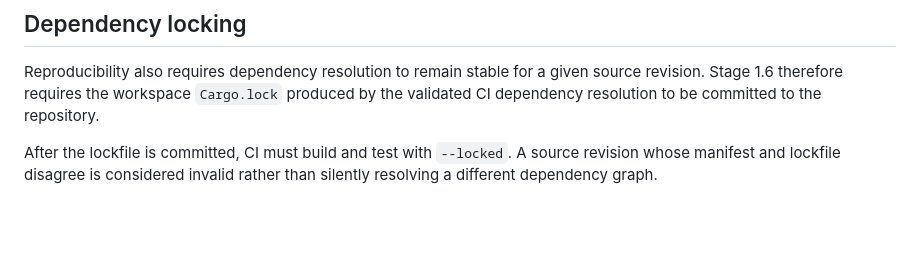
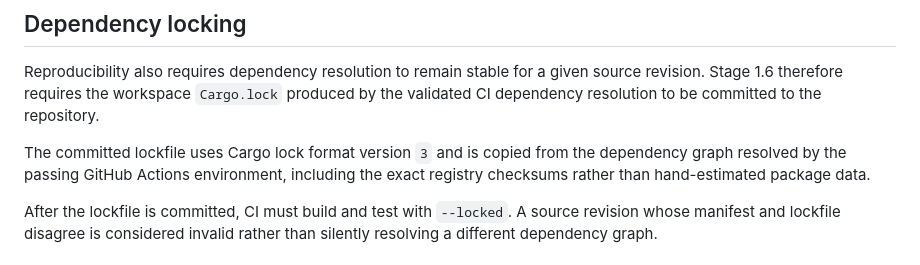
Before and after one commit to shinsihu10123/gaon-sim-trial, a Markdown page: docs/STAGE_1_6_DETERMINISM.md, the part around the change. Rendered like a GitHub page; blank space fills up the shorter version.

Commit message:
docs: record validated lockfile origin

```diff
--- a/docs/STAGE_1_6_DETERMINISM.md
+++ b/docs/STAGE_1_6_DETERMINISM.md
@@ -71,6 +71,8 @@ Malformed journals fail replay rather than being silently normalized. Examples i
 
 Reproducibility also requires dependency resolution to remain stable for a given source revision. Stage 1.6 therefore requires the workspace `Cargo.lock` produced by the validated CI dependency resolution to be committed to the repository.
 
+The committed lockfile uses Cargo lock format version `3` and is copied from the dependency graph resolved by the passing GitHub Actions environment, including the exact registry checksums rather than hand-estimated package data.
+
 After the lockfile is committed, CI must build and test with `--locked`. A source revision whose manifest and lockfile disagree is considered invalid rather than silently resolving a different dependency graph.
 
 ## Required validation
```
